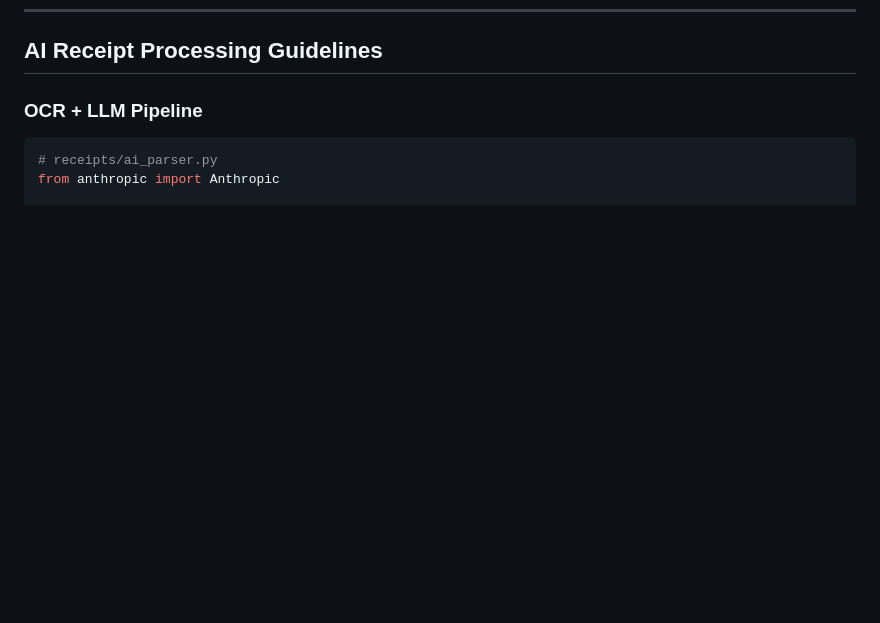
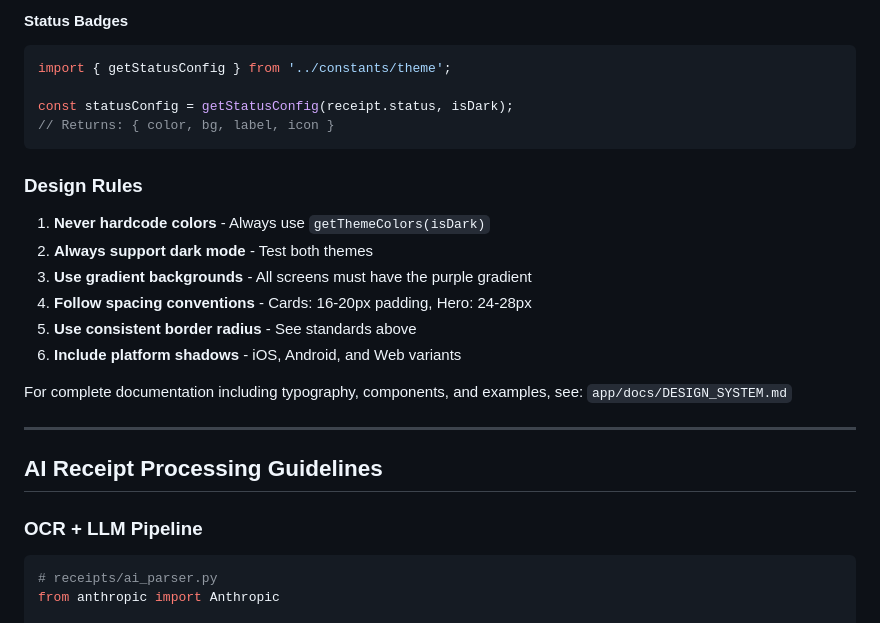
Before and after one commit to BomfimThiago/AIFinanceManager, a Markdown page: CLAUDE.md, the part around one of its changes. Drawn GitHub-style; blank space fills up the shorter version.

````diff
--- a/CLAUDE.md
+++ b/CLAUDE.md
@@ -681,3 +763,24 @@ function Dashboard() {
+#### Status Badges
+```typescript
+import { getStatusConfig } from '../constants/theme';
+
+const statusConfig = getStatusConfig(receipt.status, isDark);
+// Returns: { color, bg, label, icon }
+```
+
+### Design Rules
+
+1. **Never hardcode colors** - Always use `getThemeColors(isDark)`
+2. **Always support dark mode** - Test both themes
+3. **Use gradient backgrounds** - All screens must have the purple gradient
+4. **Follow spacing conventions** - Cards: 16-20px padding, Hero: 24-28px
+5. **Use consistent border radius** - See standards above
+6. **Include platform shadows** - iOS, Android, and Web variants
+
+For complete documentation including typography, components, and examples, see: `app/docs/DESIGN_SYSTEM.md`
+
+---
+
 ## AI Receipt Processing Guidelines
 
 ### OCR + LLM Pipeline
````
Also changed, not shown: other parts of CLAUDE.md (+82 -0 lines).
